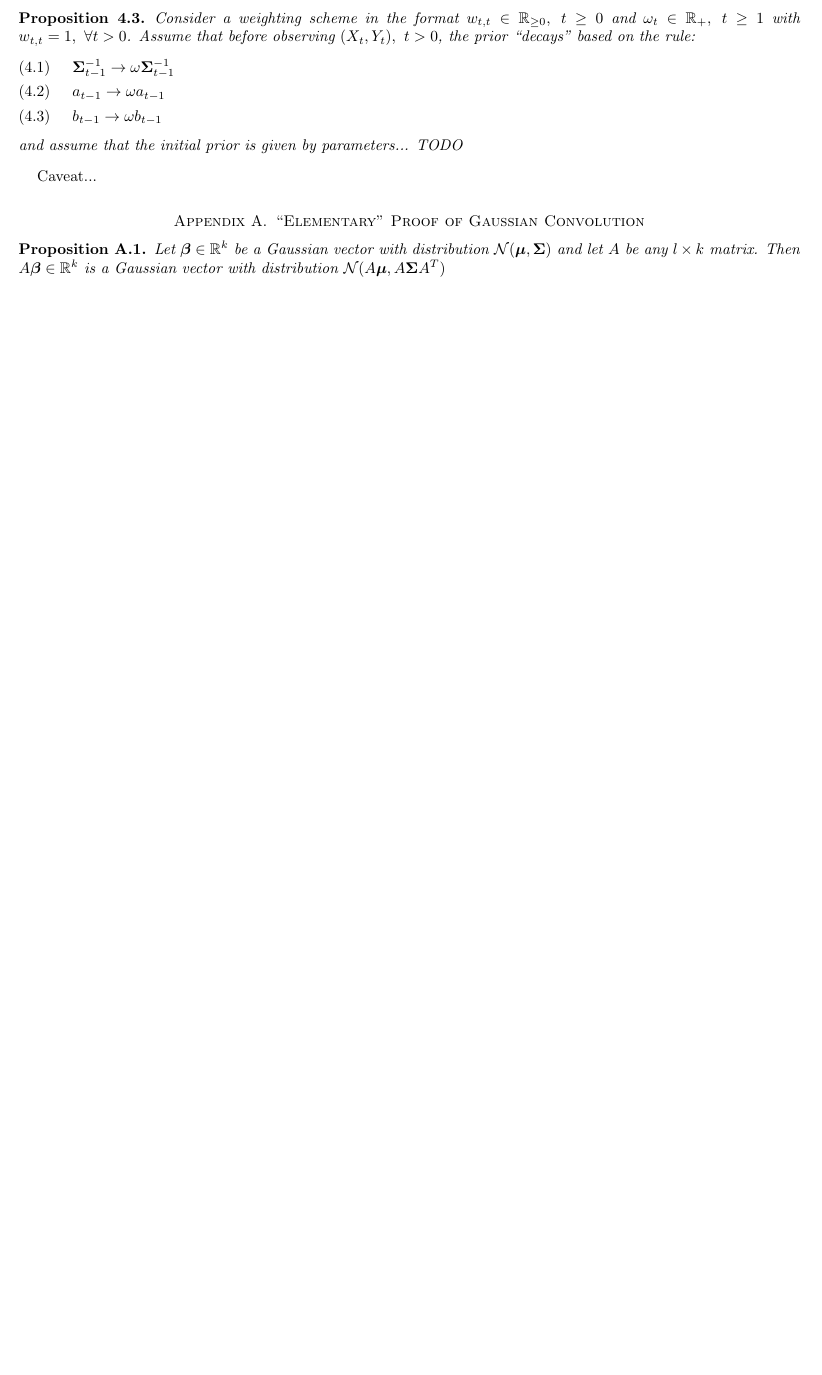
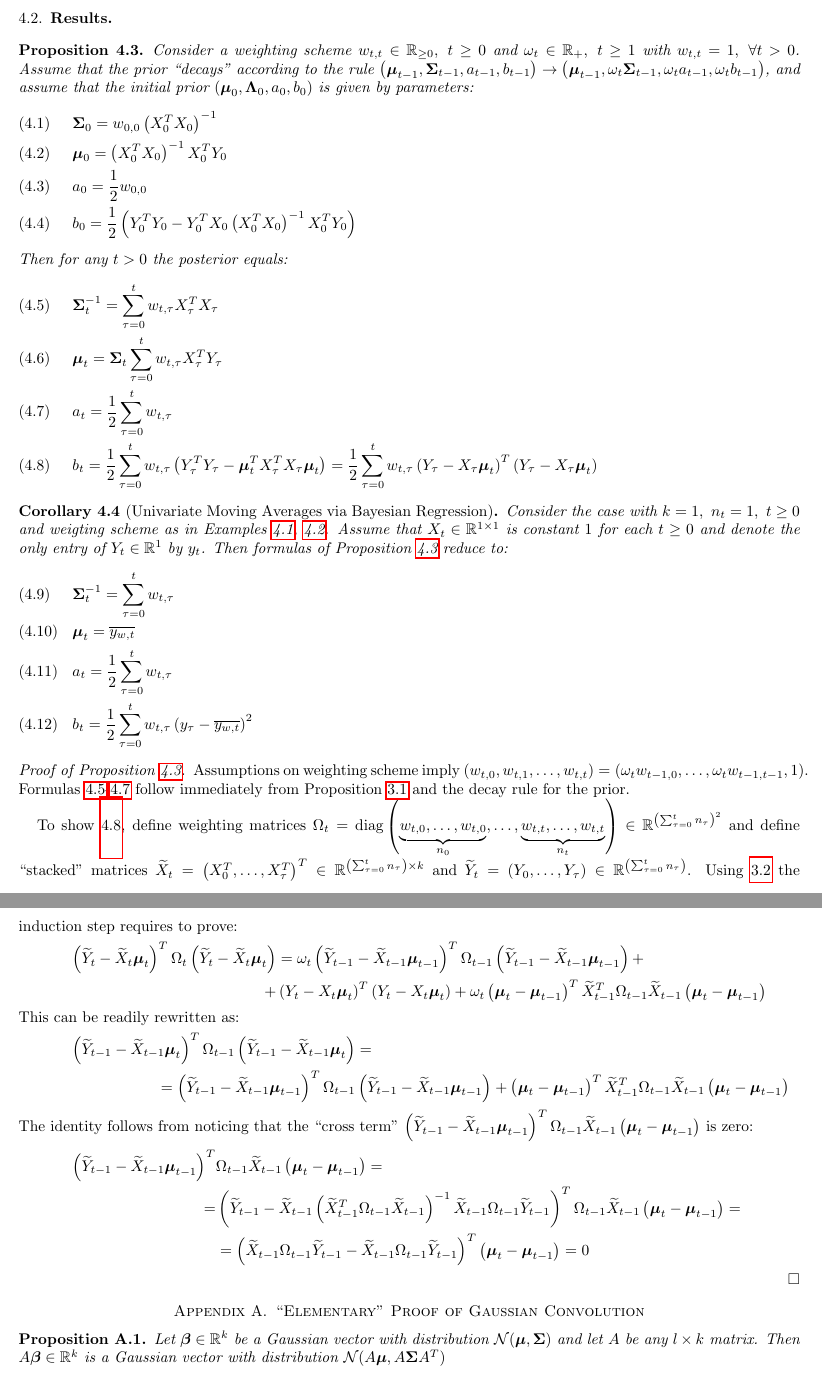
Before and after one commit to Flomastruk/lreg, a LaTeX paper (docs/BayesianLinearRegression.tex): part of page 7 of 8 before the commit and two parts of pages 7 and 8 of 9 after it, the two joined at a grey line, cut at the place of the change, the shorter picture padded with empty space. Compiled offline with pdfLaTeX.

Commit message:
Formulation and proof of moving averages via Bayesian Linear Regression

```diff
--- a/docs/BayesianLinearRegression.tex
+++ b/docs/BayesianLinearRegression.tex
@@ -375,18 +386,68 @@ $\displaystyle \overline{o_{w,t}}=\left(1-r_{w,t}\right)o_t+r_{w,t}\overline{o_{
     \item $\displaystyle r_{w,t}=\frac{\omega-\omega^{t+1}}{1-\omega^{t+1}},\ t\geq 1$
 \end{enumerate}
 \end{example}
-\begin{proposition}
-    Consider a weighting scheme in the format $w_{t,t}\in\RR_{\geq 0},\ t\geq 0$ and $\omega_t\in \RR_+,\ t\geq 1$
+\subsection{Results}
+\begin{proposition}\label{weightingbayes}
+Consider a weighting scheme $w_{t,t}\in\RR_{\geq 0},\ t\geq 0$ and $\omega_t\in \RR_+,\ t\geq 1$
 with $w_{t,t}=1,\ \forall t>0$.
-    Assume that before observing $(X_t, Y_t),\ t>0$, the prior ``decays'' based on the rule:
+Assume that the prior ``decays'' according to the rule
+$\left(\mmu_{t-1},\SSigma_{t-1},a_{t-1},b_{t-1}\right)\rightarrow \left(\mmu_{t-1},\omega_t \SSigma_{t-1},\omega_t a_{t-1},\omega_t b_{t-1}\right)$,
+and assume that the initial prior $\left(\mmu_0,\LLambda_0, a_0, b_0\right)$ is given by parameters:
 \begin{align}\displaystyle
-        &\SSigma_{t-1}^{-1}\rightarrow \omega\SSigma_{t-1}^{-1}\\
-        &a_{t-1}\rightarrow \omega a_{t-1}\\
-        &b_{t-1}\rightarrow \omega b_{t-1}
+    &\SSigma_0=w_{0,0}\fXTXi{0}\\
+    &\mmu_0=\fXTXi{0}\fXTY{0}\\
+    &a_0=\frac 12w_{0,0}\\
+    &b_0=\frac 12\left(Y_0^TY_0-Y_0^TX_0\fXTXi{0}\fXTY{0}\right)
 \end{align}
-    and assume that the initial prior is given by parameters... TODO
+Then for any $t>0$ the posterior equals:
+\begin{align}\displaystyle
+    \label{posterior_vart}&\SSigma_t^{-1}=\sum_{\tau=0}^t w_{t,\tau}\fXTX{\tau}&&\\
+    \label{posterior_mut}&\mmu_t=\SSigma_t\sum_{\tau=0}^t w_{t,\tau}\fXTY{\tau}&&\\
+    \label{posterior_at}&a_t=\frac 12\sum_{\tau=0}^t w_{t,\tau}&&\\
+    \label{posterior_bt}&b_t=\frac 12\sum_{\tau=0}^t w_{t,\tau}\left(\fYTY{\tau}-\mmu_t^T\fXTX{\tau}\mmu_t\right)=
+    \frac 12\sum_{\tau=0}^t w_{t,\tau}\left(Y_\tau-X_\tau\mmu_t\right)^T\left(Y_\tau-X_\tau\mmu_t\right)&&
+\end{align}
 \end{proposition}
-Caveat...
+\begin{corollary}[Univariate Moving Averages via Bayesian Regression]
+Consider the case with $k=1,\ n_t=1,\ t\geq0$ and weigting scheme as in Examples \ref{ewmawt}, \ref{aewmawt}.
+Assume that $X_t\in\RR^{1\times 1}$ is constant $1$ for each $t\geq 0$ and denote the only entry of $Y_t\in \RR^1$ by $y_t$.
+Then formulas of Proposition \ref{weightingbayes} reduce to:
+\begin{align}\displaystyle
+    &\SSigma_t^{-1}=\sum_{\tau=0}^t w_{t,\tau}\\
+    &\mmu_t=\overline{y_{w,t}}\\
+    &a_t=\frac 12\sum_{\tau=0}^t w_{t,\tau}\\
+    &b_t=\frac 12\sum_{\tau=0}^t w_{t,\tau}\left(y_\tau-\overline{y_{w,t}}\right)^2
+\end{align}
+\end{corollary}
+\begin{proof}[Proof of Proposition \ref{weightingbayes}]
+Assumptions on weighting scheme imply $\left(w_{t,0},w_{t,1},\ldots,w_{t,t}\right)=\left(\omega_t w_{t-1,0},\ldots,\omega_t w_{t-1,t-1},1\right)$.
+Formulas \ref{posterior_vart}-\ref{posterior_at} follow immediately from Proposition \ref{posterior_var} and the decay rule for the prior.
+
+To show \ref{posterior_bt}, define weighting matrices
+$\displaystyle\Omega_t=\operatorname{diag}\left(\underbrace{w_{t,0},\ldots,w_{t,0}}_{n_0},\ldots,\underbrace{w_{t,t},\ldots,w_{t,t}}_{n_t}\right)
+\in\RR^{\left(\sum_{\tau=0}^t n_\tau\right)^2}$ and define ``stacked'' matrices $\Xtot=\left(X_0^T,\ldots,X_\tau^T\right)^T\in\RR^{\left(\sum_{\tau=0}^t n_\tau\right)\times k}$
+and $\Ytot=\left(Y_0,\ldots,Y_\tau\right)\in\RR^{\left(\sum_{\tau=0}^t n_\tau\right)}$.
+Using \ref{posterior_sigsq2} the induction step requires to prove:
+\begin{equation*}\begin{split}
+    \left(\Ytot-\Xtot\mmu_t\right)^T\Omega_t\left(\Ytot-\Xtot\mmu_t\right)&=
+    \omega_t\left(\Ytott{t-1}-\Xtott{t-1}\mmu_{t-1}\right)^T\Omega_{t-1}\left(\Ytott{t-1}-\Xtott{t-1}\mmu_{t-1}\right)+\\
+    +&\left(Y_t-X_t\mmu_t\right)^T\left(Y_t-X_t\mmu_t\right)+
+    \omega_t\left(\mmu_t-\mmu_{t-1}\right)^T\Xtott{t-1}^T\Omega_{t-1}\Xtott{t-1}\left(\mmu_t-\mmu_{t-1}\right)
+\end{split}\end{equation*}
+This can be readily rewritten as:
+\begin{equation*}\begin{split}
+    \left(\Ytott{t-1}-\Xtott{t-1}\mmu_t\right)^T\Omega_{t-1}\left(\Ytott{t-1}-\Xtott{t-1}\mmu_t\right)&=\\
+    =\left(\Ytott{t-1}-\Xtott{t-1}\mmu_{t-1}\right)^T\Omega_{t-1}&\left(\Ytott{t-1}-\Xtott{t-1}\mmu_{t-1}\right)+
+    \left(\mmu_t-\mmu_{t-1}\right)^T\Xtott{t-1}^T\Omega_{t-1}\Xtott{t-1}\left(\mmu_t-\mmu_{t-1}\right)
+\end{split}\end{equation*}
+The identity follows from noticing that the ``cross term''
+$\left(\Ytott{t-1}-\Xtott{t-1}\mmu_{t-1}\right)^T\Omega_{t-1}\Xtott{t-1}\left(\mmu_t-\mmu_{t-1}\right)$ is zero:
+\begin{equation*}\begin{split}
+    \left(\Ytott{t-1}-\Xtott{t-1}\mmu_{t-1}\right)^T&\Omega_{t-1}\Xtott{t-1}\left(\mmu_t-\mmu_{t-1}\right)=\\
+    =&\left(\Ytott{t-1}-\Xtott{t-1}\left(\Xtott{t-1}^T\Omega_{t-1}\Xtott{t-1}\right)^{-1}\Xtott{t-1}\Omega_{t-1}\Ytott{t-1}\right)^T\Omega_{t-1}\Xtott{t-1}\left(\mmu_t-\mmu_{t-1}\right)=\\
+    &=\left(\Xtott{t-1}\Omega_{t-1}\Ytott{t-1}-\Xtott{t-1}\Omega_{t-1}\Ytott{t-1}\right)^T\left(\mmu_t-\mmu_{t-1}\right)=0
+\end{split}\end{equation*}
+\end{proof}
 
 \appendix\section{``Elementary'' Proof of Gaussian Convolution}\label{appendix_gauss_conv}
 % next \section will use \appendix counter
```
Also changed, not shown: docs/BayesianLinearRegression.pdf, docs/BayesianLinearRegression.tex (53 more changed lines). Lines whose indentation alone changed are shown as unchanged.
